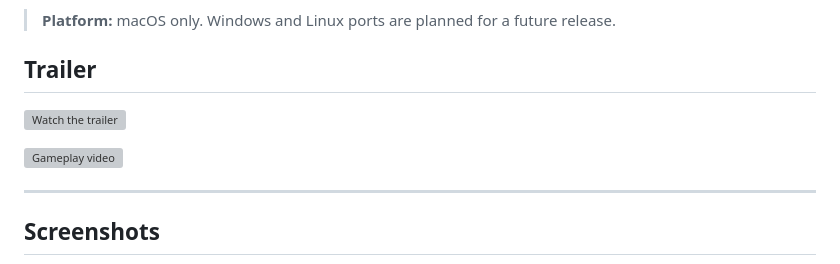
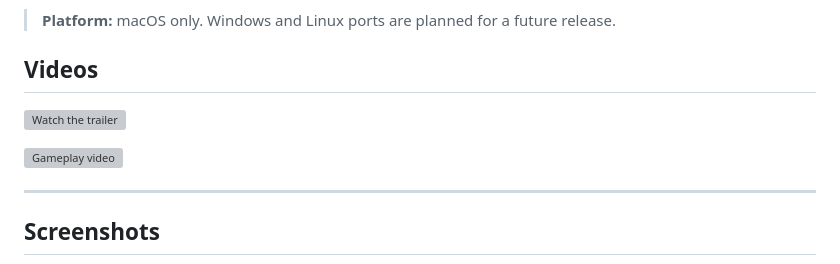
Before and after one commit to thomknoe/polyculemolecule, a Markdown page: README.md, the part around one of its changes. Drawn GitHub-style; grey boxes are pictures that could not be loaded.

```diff
--- a/README.md
+++ b/README.md
@@ -6,7 +6,7 @@ Polycule Molecule is a multiplayer relational building game where you court pote
 
 > **Platform:** macOS only. Windows and Linux ports are planned for a future release.
 
-## Trailer
+## Videos
 
 [![Watch the trailer](https://utfs.io/f/nGnSqDveMsqxVTvkYd6rJe0alCDndF9sm64f7ik1oqbuM5UO)](https://www.youtube.com/watch?v=6UW5uM0o4Oc)
 
```
Also changed, not shown: other parts of README.md (+1 -1 lines).
